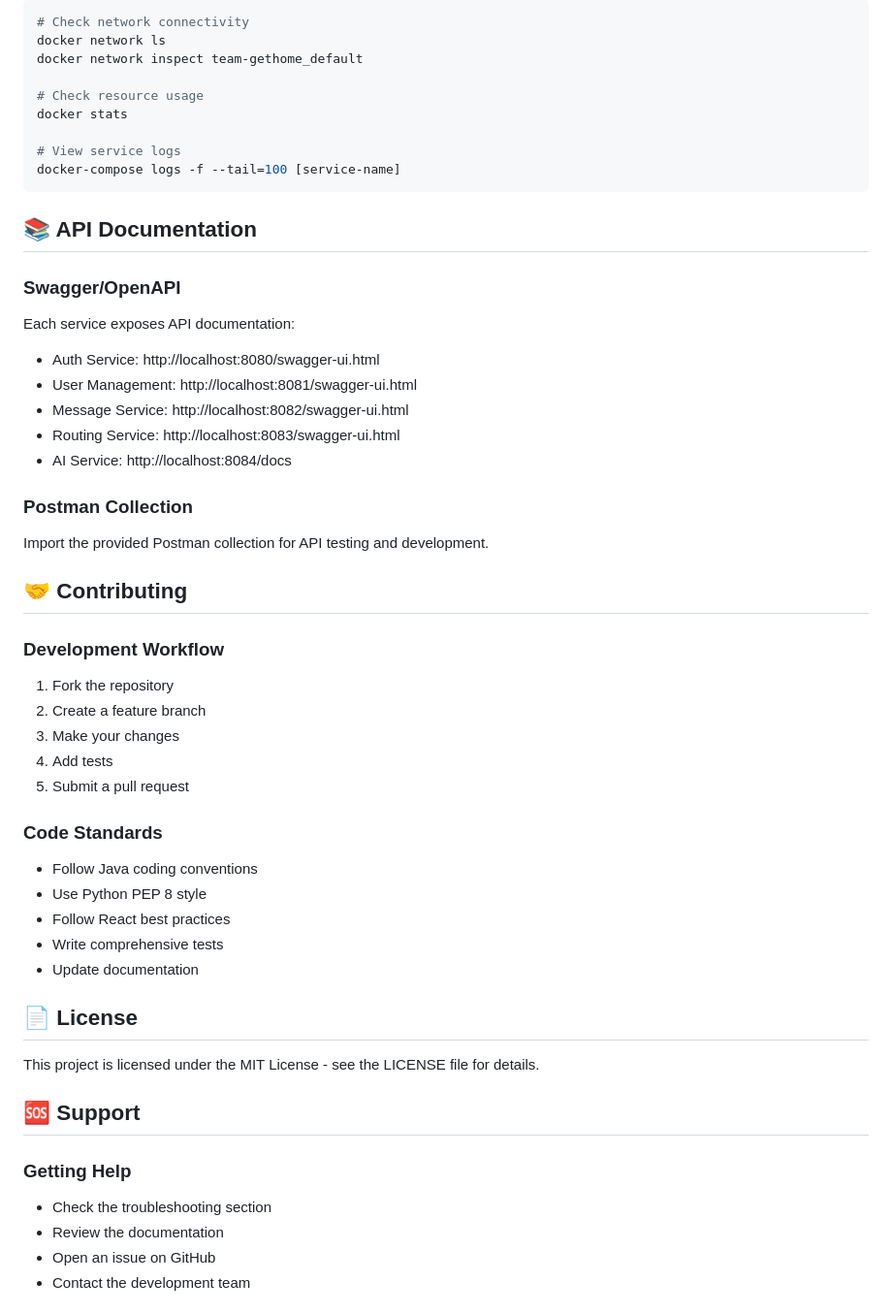
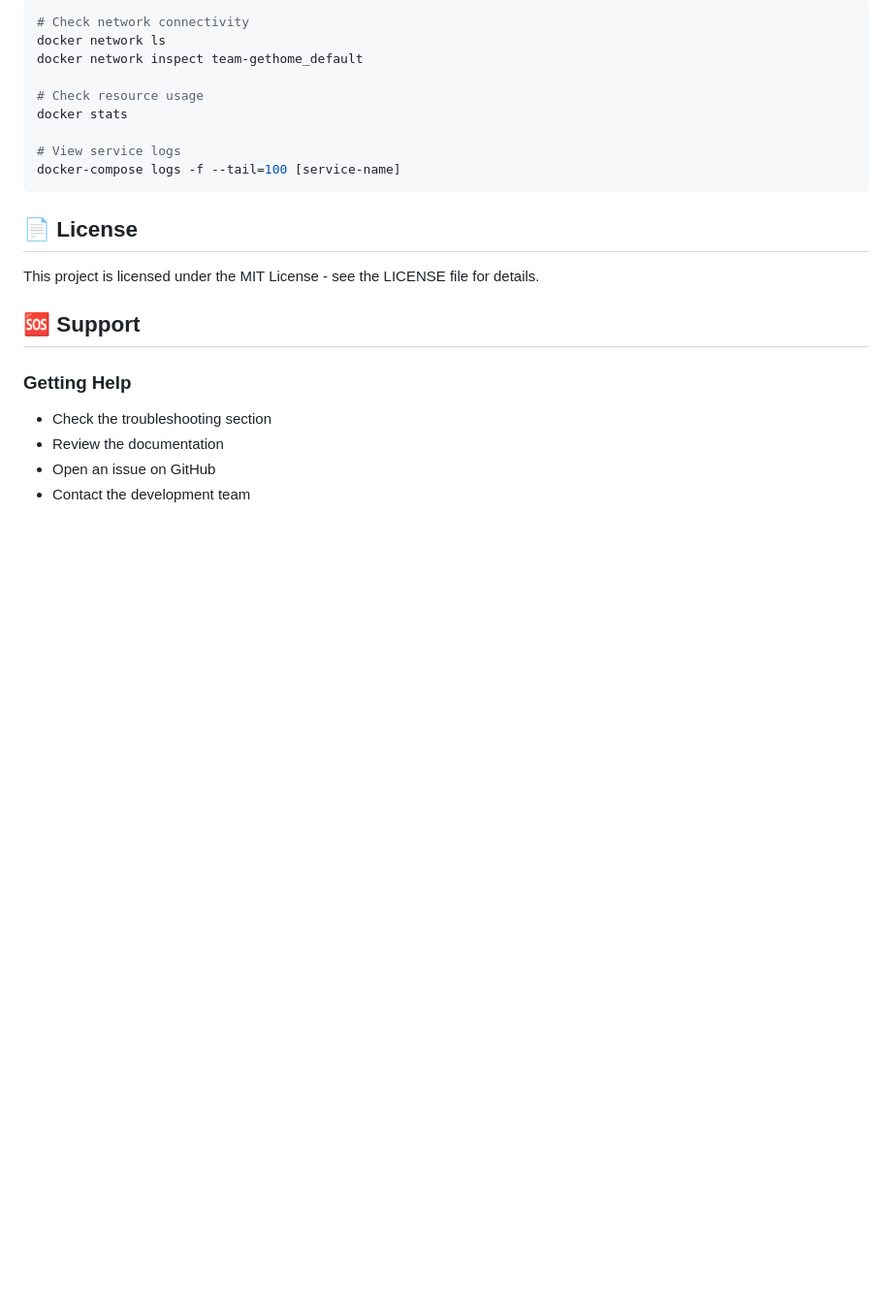
Before and after one commit to AET-DevOps25/team-gethome, a Markdown page: README.md, the part around the change printed below. Shown: that part at 97% size. Rendered like a GitHub page; blank space fills up the shorter version.

````diff
--- a/README.md
+++ b/README.md
@@ -466,35 +466,6 @@ docker stats
 docker-compose logs -f --tail=100 [service-name]
 ```
 
-## 📚 API Documentation
-
-### Swagger/OpenAPI
-Each service exposes API documentation:
-- Auth Service: http://localhost:8080/swagger-ui.html
-- User Management: http://localhost:8081/swagger-ui.html
-- Message Service: http://localhost:8082/swagger-ui.html
-- Routing Service: http://localhost:8083/swagger-ui.html
-- AI Service: http://localhost:8084/docs
-
-### Postman Collection
-Import the provided Postman collection for API testing and development.
-
-## 🤝 Contributing
-
-### Development Workflow
-1. Fork the repository
-2. Create a feature branch
-3. Make your changes
-4. Add tests
-5. Submit a pull request
-
-### Code Standards
-- Follow Java coding conventions
-- Use Python PEP 8 style
-- Follow React best practices
-- Write comprehensive tests
-- Update documentation
-
 ## 📄 License
 
 This project is licensed under the MIT License - see the LICENSE file for details.
````
Also changed, not shown: other parts of README.md (+0 -2 lines).
